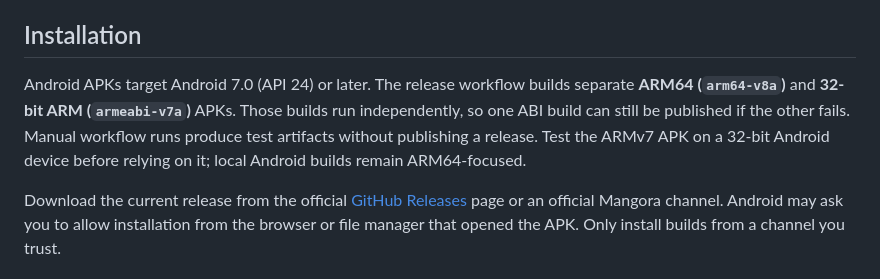
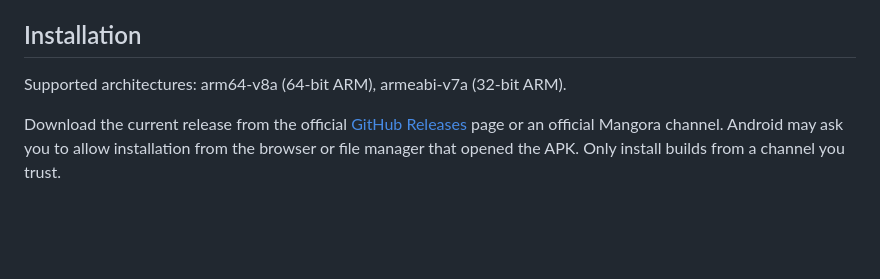
Before and after one commit to MR-LORD-REX/mangora, a Markdown page: README.md, the part around the change. Rendered like a GitHub page; blank space fills up the shorter version.

Commit message:
update : for 32bit support

```diff
--- a/README.md
+++ b/README.md
@@ -132,7 +132,7 @@ Mangora's current application and website source do not include a Mangora analyt
 
 ## Installation
 
-Android APKs target Android 7.0 (API 24) or later. The release workflow builds separate **ARM64 (`arm64-v8a`)** and **32-bit ARM (`armeabi-v7a`)** APKs. Those builds run independently, so one ABI build can still be published if the other fails. Manual workflow runs produce test artifacts without publishing a release. Test the ARMv7 APK on a 32-bit Android device before relying on it; local Android builds remain ARM64-focused.
+Supported architectures: arm64-v8a (64-bit ARM), armeabi-v7a (32-bit ARM).
 
 Download the current release from the official [GitHub Releases](https://github.com/MR-LORD-REX/mangora/releases) page or an official Mangora channel. Android may ask you to allow installation from the browser or file manager that opened the APK. Only install builds from a channel you trust.
 
```
